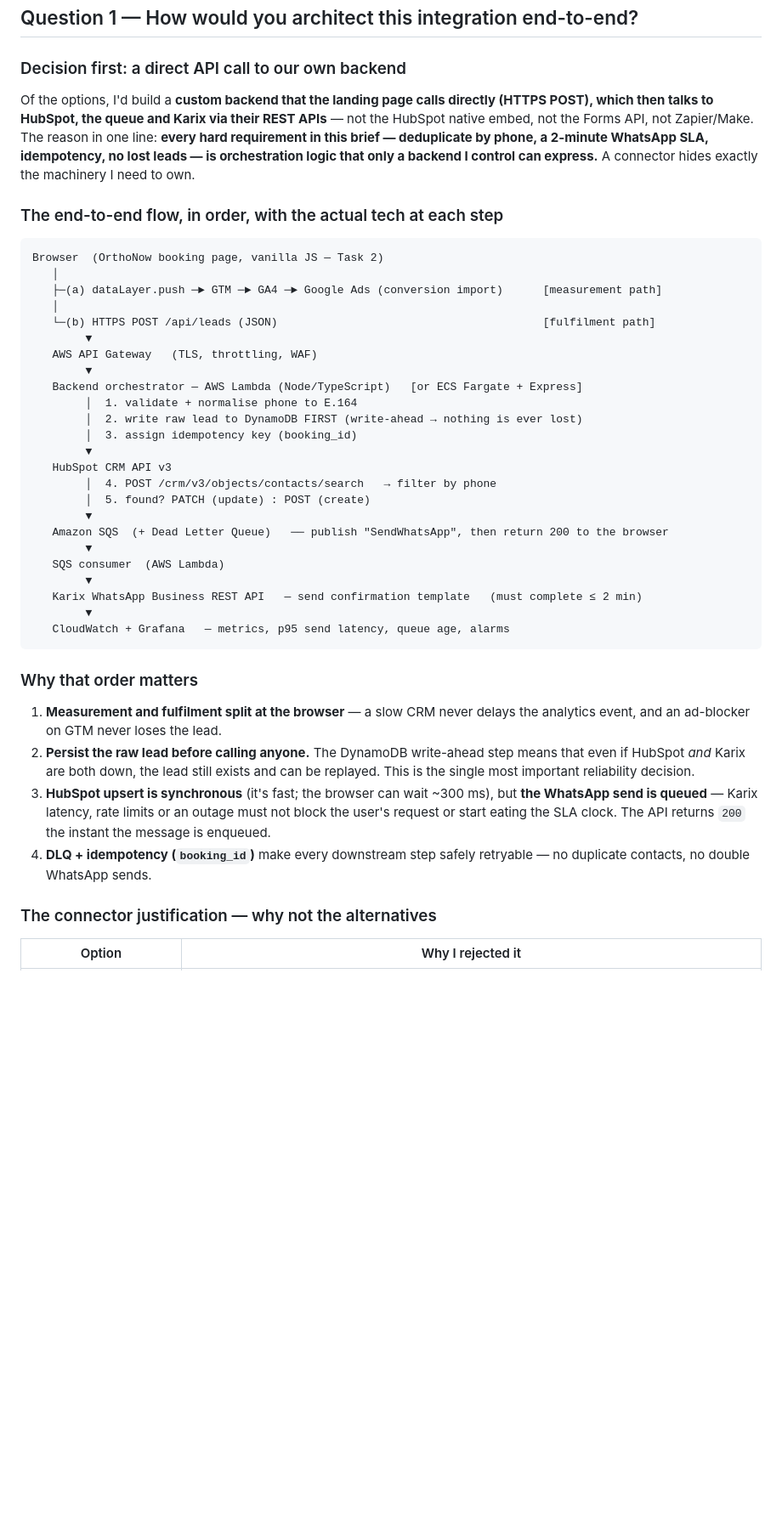
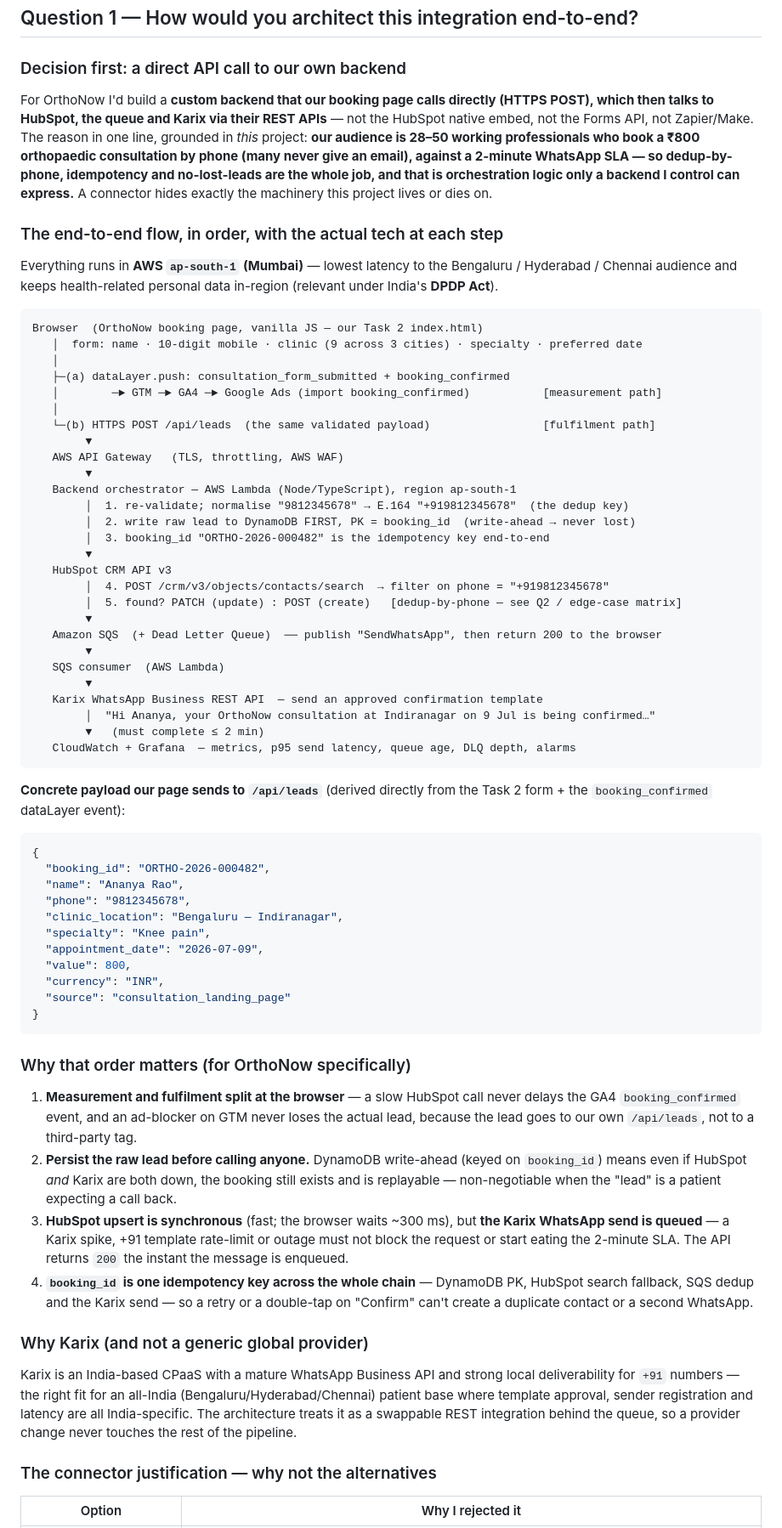
Before and after one commit to sidverma247/orthonow-developer-assignment, a Markdown page: task-03-integration-design/Integration_Architecture.md, the part around one of its changes. Shown at 85% size. Rendered like a GitHub page; blank space fills up the shorter version.

Commit message:
docs(task-03): tailor Q1 architecture to OrthoNow + add analysis
Ground Q1 in project specifics: real form fields, +91 E.164 dedup key, ORTHO-2026 booking_id idempotency, concrete /api/leads payload, Rs800 value, Karix for India, ap-south-1 residency + DPDP. Add an analysis subsection (why it fits, honest trade-off vs no-code, residual risks and how the design absorbs them).

````diff
--- a/task-03-integration-design/Integration_Architecture.md
+++ b/task-03-integration-design/Integration_Architecture.md
@@ -9,47 +9,80 @@
 
 ### Decision first: a direct API call to our own backend
 
-Of the options, I'd build a **custom backend that the landing page calls directly (HTTPS POST), which
+For OrthoNow I'd build a **custom backend that our booking page calls directly (HTTPS POST), which
 then talks to HubSpot, the queue and Karix via their REST APIs** — not the HubSpot native embed, not
-the Forms API, not Zapier/Make. The reason in one line: **every hard requirement in this brief —
-deduplicate by phone, a 2-minute WhatsApp SLA, idempotency, no lost leads — is orchestration logic
-that only a backend I control can express.** A connector hides exactly the machinery I need to own.
+the Forms API, not Zapier/Make. The reason in one line, grounded in *this* project: **our audience is
+28–50 working professionals who book a ₹800 orthopaedic consultation by phone (many never give an
+email), against a 2-minute WhatsApp SLA — so dedup-by-phone, idempotency and no-lost-leads are the
+whole job, and that is orchestration logic only a backend I control can express.** A connector hides
+exactly the machinery this project lives or dies on.
 
 ### The end-to-end flow, in order, with the actual tech at each step
 
+Everything runs in **AWS `ap-south-1` (Mumbai)** — lowest latency to the Bengaluru / Hyderabad /
+Chennai audience and keeps health-related personal data in-region (relevant under India's **DPDP Act**).
+
 ```
-Browser  (OrthoNow booking page, vanilla JS — Task 2)
+Browser  (OrthoNow booking page, vanilla JS — our Task 2 index.html)
+   │  form: name · 10-digit mobile · clinic (9 across 3 cities) · specialty · preferred date
    │
-   ├─(a) dataLayer.push ─► GTM ─► GA4 ─► Google Ads (conversion import)      [measurement path]
+   ├─(a) dataLayer.push: consultation_form_submitted + booking_confirmed
+   │        ─► GTM ─► GA4 ─► Google Ads (import booking_confirmed)           [measurement path]
    │
-   └─(b) HTTPS POST /api/leads (JSON)                                        [fulfilment path]
+   └─(b) HTTPS POST /api/leads  (the same validated payload)                 [fulfilment path]
         ▼
-   AWS API Gateway   (TLS, throttling, WAF)
+   AWS API Gateway   (TLS, throttling, AWS WAF)
         ▼
-   Backend orchestrator — AWS Lambda (Node/TypeScript)   [or ECS Fargate + Express]
-        │  1. validate + normalise phone to E.164
-        │  2. write raw lead to DynamoDB FIRST (write-ahead → nothing is ever lost)
-        │  3. assign idempotency key (booking_id)
+   Backend orchestrator — AWS Lambda (Node/TypeScript), region ap-south-1
+        │  1. re-validate; normalise "9812345678" → E.164 "+919812345678"  (the dedup key)
+        │  2. write raw lead to DynamoDB FIRST, PK = booking_id  (write-ahead → never lost)
+        │  3. booking_id "ORTHO-2026-000482" is the idempotency key end-to-end
         ▼
    HubSpot CRM API v3
-        │  4. POST /crm/v3/objects/contacts/search   → filter by phone
-        │  5. found? PATCH (update) : POST (create)
+        │  4. POST /crm/v3/objects/contacts/search  → filter on phone = "+919812345678"
+        │  5. found? PATCH (update) : POST (create)   [dedup-by-phone — see Q2 / edge-case matrix]
         ▼
-   Amazon SQS  (+ Dead Letter Queue)   ── publish "SendWhatsApp", then return 200 to the browser
+   Amazon SQS  (+ Dead Letter Queue)  ── publish "SendWhatsApp", then return 200 to the browser
         ▼
    SQS consumer  (AWS Lambda)
         ▼
-   Karix WhatsApp Business REST API   — send confirmation template   (must complete ≤ 2 min)
-        ▼
-   CloudWatch + Grafana   — metrics, p95 send latency, queue age, alarms
+   Karix WhatsApp Business REST API  — send an approved confirmation template
+        │  "Hi Ananya, your OrthoNow consultation at Indiranagar on 9 Jul is being confirmed…"
+        ▼   (must complete ≤ 2 min)
+   CloudWatch + Grafana  — metrics, p95 send latency, queue age, DLQ depth, alarms
 ```
 
-### Why that order matters
+**Concrete payload our page sends to `/api/leads`** (derived directly from the Task 2 form + the
+`booking_confirmed` dataLayer event):
 
-1. **Measurement and fulfilment split at the browser** — a slow CRM never delays the analytics event, and an ad-blocker on GTM never loses the lead.
-2. **Persist the raw lead before calling anyone.** The DynamoDB write-ahead step means that even if HubSpot *and* Karix are both down, the lead still exists and can be replayed. This is the single most important reliability decision.
-3. **HubSpot upsert is synchronous** (it's fast; the browser can wait ~300 ms), but **the WhatsApp send is queued** — Karix latency, rate limits or an outage must not block the user's request or start eating the SLA clock. The API returns `200` the instant the message is enqueued.
-4. **DLQ + idempotency (`booking_id`)** make every downstream step safely retryable — no duplicate contacts, no double WhatsApp sends.
+```json
+{
+  "booking_id": "ORTHO-2026-000482",
+  "name": "Ananya Rao",
+  "phone": "9812345678",
+  "clinic_location": "Bengaluru — Indiranagar",
+  "specialty": "Knee pain",
+  "appointment_date": "2026-07-09",
+  "value": 800,
+  "currency": "INR",
+  "source": "consultation_landing_page"
+}
+```
+
+### Why that order matters (for OrthoNow specifically)
+
+1. **Measurement and fulfilment split at the browser** — a slow HubSpot call never delays the GA4 `booking_confirmed` event, and an ad-blocker on GTM never loses the actual lead, because the lead goes to our own `/api/leads`, not to a third-party tag.
+2. **Persist the raw lead before calling anyone.** DynamoDB write-ahead (keyed on `booking_id`) means even if HubSpot *and* Karix are both down, the booking still exists and is replayable — non-negotiable when the "lead" is a patient expecting a call back.
+3. **HubSpot upsert is synchronous** (fast; the browser waits ~300 ms), but **the Karix WhatsApp send is queued** — a Karix spike, +91 template rate-limit or outage must not block the request or start eating the 2-minute SLA. The API returns `200` the instant the message is enqueued.
+4. **`booking_id` is one idempotency key across the whole chain** — DynamoDB PK, HubSpot search fallback, SQS dedup and the Karix send — so a retry or a double-tap on "Confirm" can't create a duplicate contact or a second WhatsApp.
+
+### Why Karix (and not a generic global provider)
+
+Karix is an India-based CPaaS with a mature WhatsApp Business API and strong local deliverability for
+`+91` numbers — the right fit for an all-India (Bengaluru/Hyderabad/Chennai) patient base where
+template approval, sender registration and latency are all India-specific. The architecture treats it
+as a swappable REST integration behind the queue, so a provider change never touches the rest of the
+pipeline.
 
 ### The connector justification — why not the alternatives
 
````
Also changed, not shown: other parts of task-03-integration-design/Integration_Architecture.md (+32 -7 lines).
